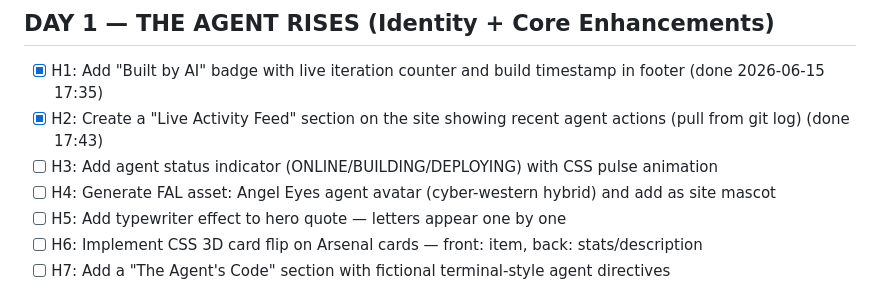
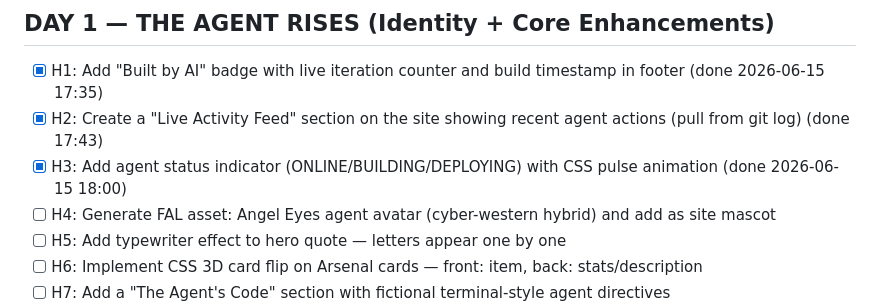
Before and after one commit to trbojevicstefan/angel-eyes, a Markdown page: ROADMAP.md, the part around the change. Rendered like a GitHub page.

Commit message:
docs: mark H3 done

```diff
--- a/ROADMAP.md
+++ b/ROADMAP.md
@@ -4,7 +4,7 @@
 ## DAY 1 — THE AGENT RISES (Identity + Core Enhancements)
 - [x] H1: Add "Built by AI" badge with live iteration counter and build timestamp in footer (done 2026-06-15 17:35)
 - [x] H2: Create a "Live Activity Feed" section on the site showing recent agent actions (pull from git log) (done 17:43)
-- [ ] H3: Add agent status indicator (ONLINE/BUILDING/DEPLOYING) with CSS pulse animation
+- [x] H3: Add agent status indicator (ONLINE/BUILDING/DEPLOYING) with CSS pulse animation (done 2026-06-15 18:00)
 - [ ] H4: Generate FAL asset: Angel Eyes agent avatar (cyber-western hybrid) and add as site mascot
 - [ ] H5: Add typewriter effect to hero quote — letters appear one by one
 - [ ] H6: Implement CSS 3D card flip on Arsenal cards — front: item, back: stats/description
```
